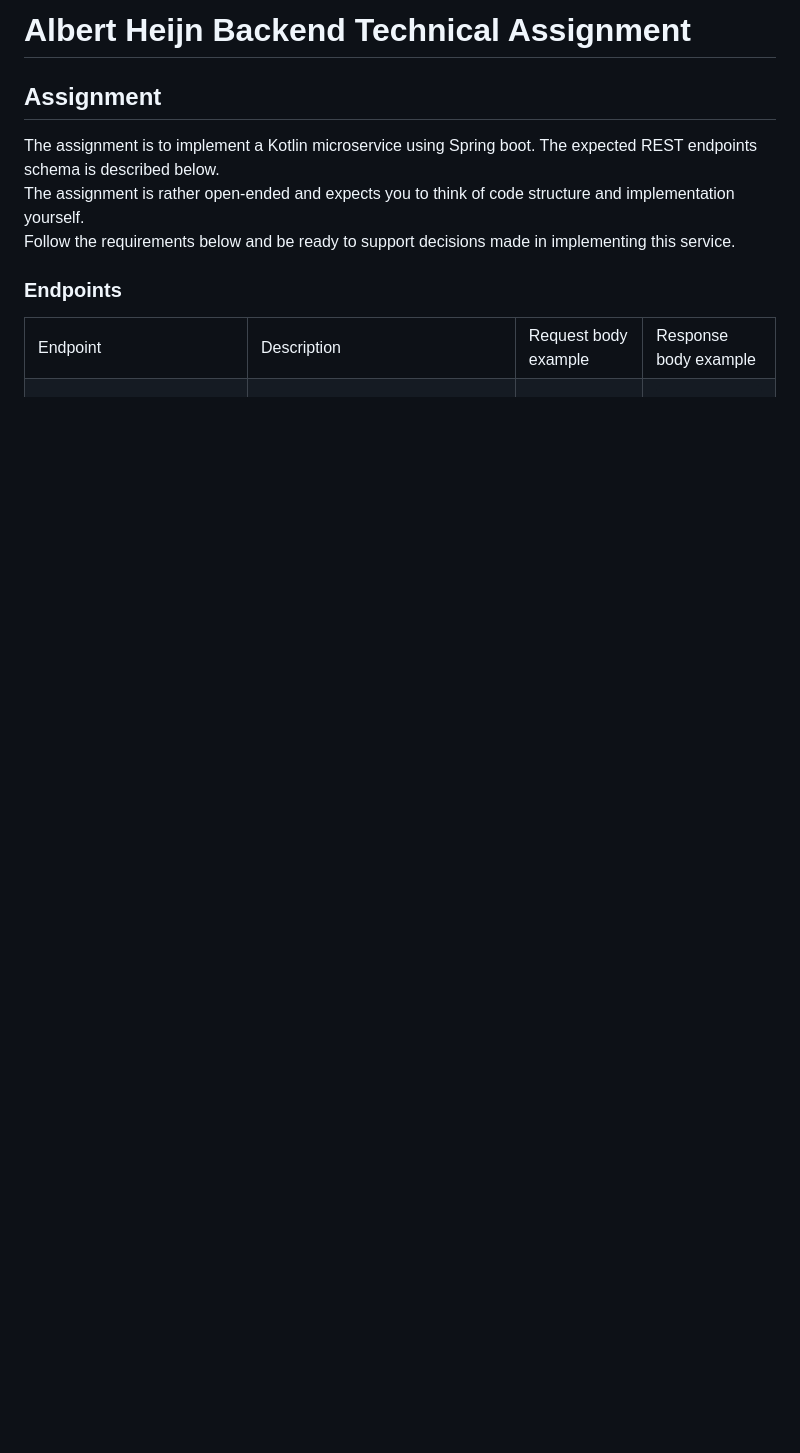
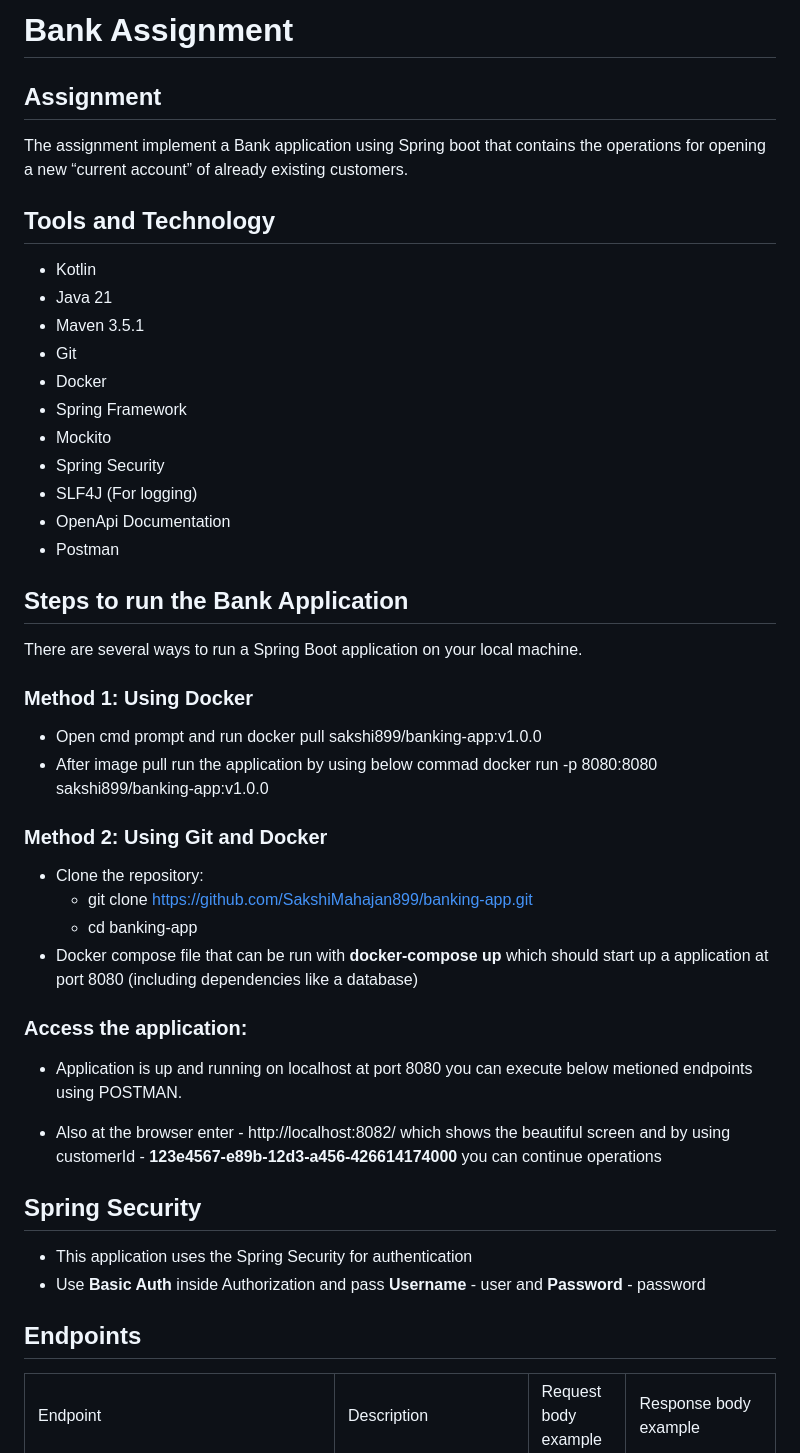
Before and after one commit to SakshiMahajan899/banking-app, a Markdown page: README.md, the part around the change printed below. GitHub-like rendering; blank space fills up the shorter version.

```diff
--- a/README.md
+++ b/README.md
@@ -1,12 +1,55 @@
-# Albert Heijn Backend Technical Assignment
+# Bank Assignment
 
 ## Assignment
 
-The assignment is to implement a Kotlin microservice using Spring boot. The expected REST endpoints schema is described below. \
-The assignment is rather open-ended and expects you to think of code structure and implementation yourself. \
-Follow the requirements below and be ready to support decisions made in implementing this service.
+The assignment implement a Bank application using Spring boot that contains the operations for opening a new “current account” of already existing customers.
 
-### Endpoints
+## Tools and Technology
+
+- Kotlin
+- Java 21
+- Maven 3.5.1
+- Git
+- Docker
+- Spring Framework
+- Mockito
+- Spring Security
+- SLF4J (For logging)
+- OpenApi Documentation
+- Postman
+
+## Steps to run the Bank Application
+
+There are several ways to run a Spring Boot application on your local machine.
+
+### Method 1: Using Docker
+
+- Open cmd prompt and run
+  docker pull sakshi899/banking-app:v1.0.0
+- After image pull run the application by using below commad
+  docker run -p 8080:8080 sakshi899/banking-app:v1.0.0
+
+### Method 2: Using Git and Docker
+
+- Clone the repository:
+    - git clone https://github.com/SakshiMahajan899/banking-app.git
+    - cd banking-app
+- Docker compose file that can be run with **docker-compose up** which should start up a application
+  at port 8080 (including dependencies like a database)
+
+### Access the application:
+
+- Application is up and running on localhost at port 8080 you can execute below metioned endpoints using
+  POSTMAN.
+
+- Also at the browser enter - http://localhost:8082/ which shows the beautiful screen and by using customerId - **123e4567-e89b-12d3-a456-426614174000** you can continue operations
+
+## Spring Security
+
+- This application uses the Spring Security for authentication
+- Use **Basic Auth** inside Authorization and pass **Username** - user and **Password** - password
+
+## Endpoints
 
 <table>
 <tr>
```
Also changed, not shown: other parts of README.md (+52 -100 lines).
